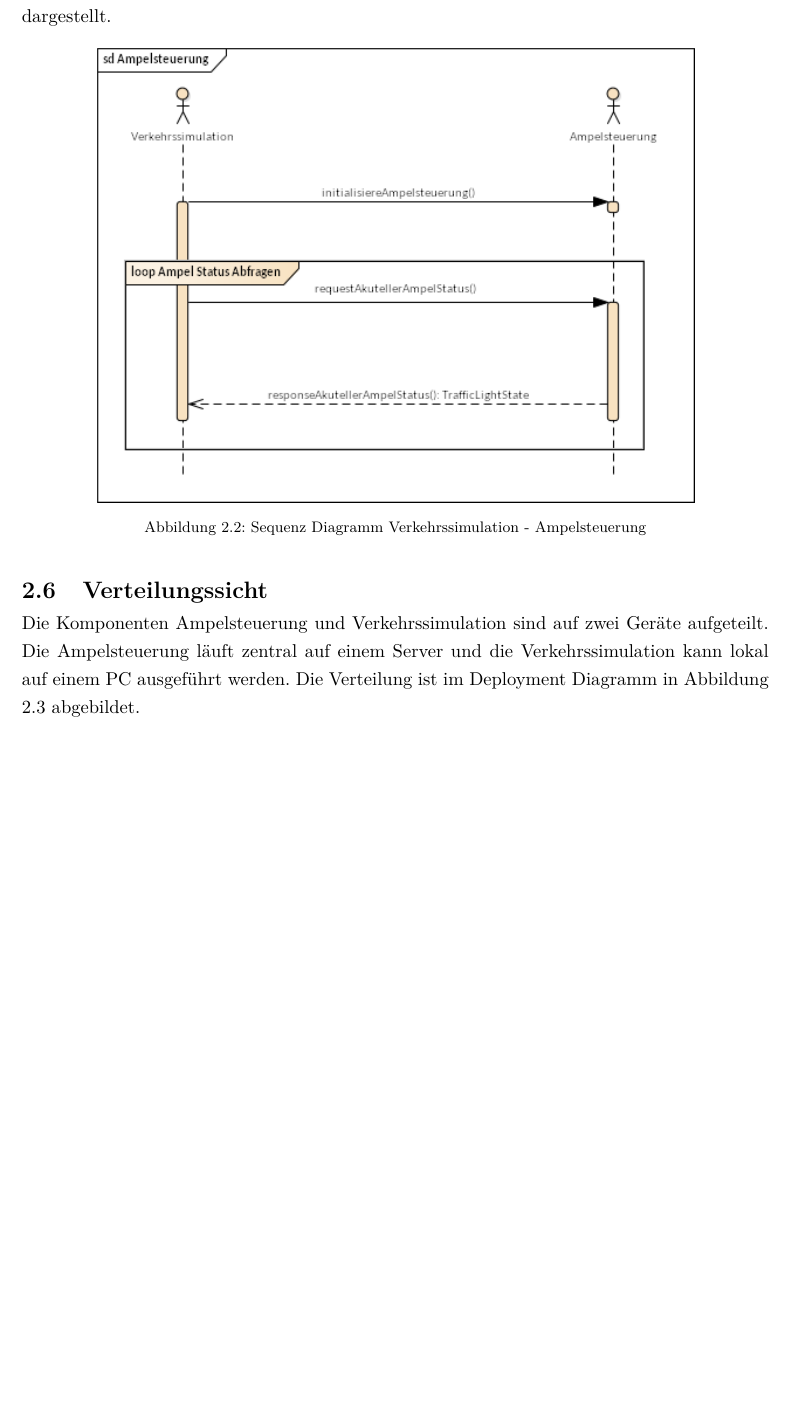
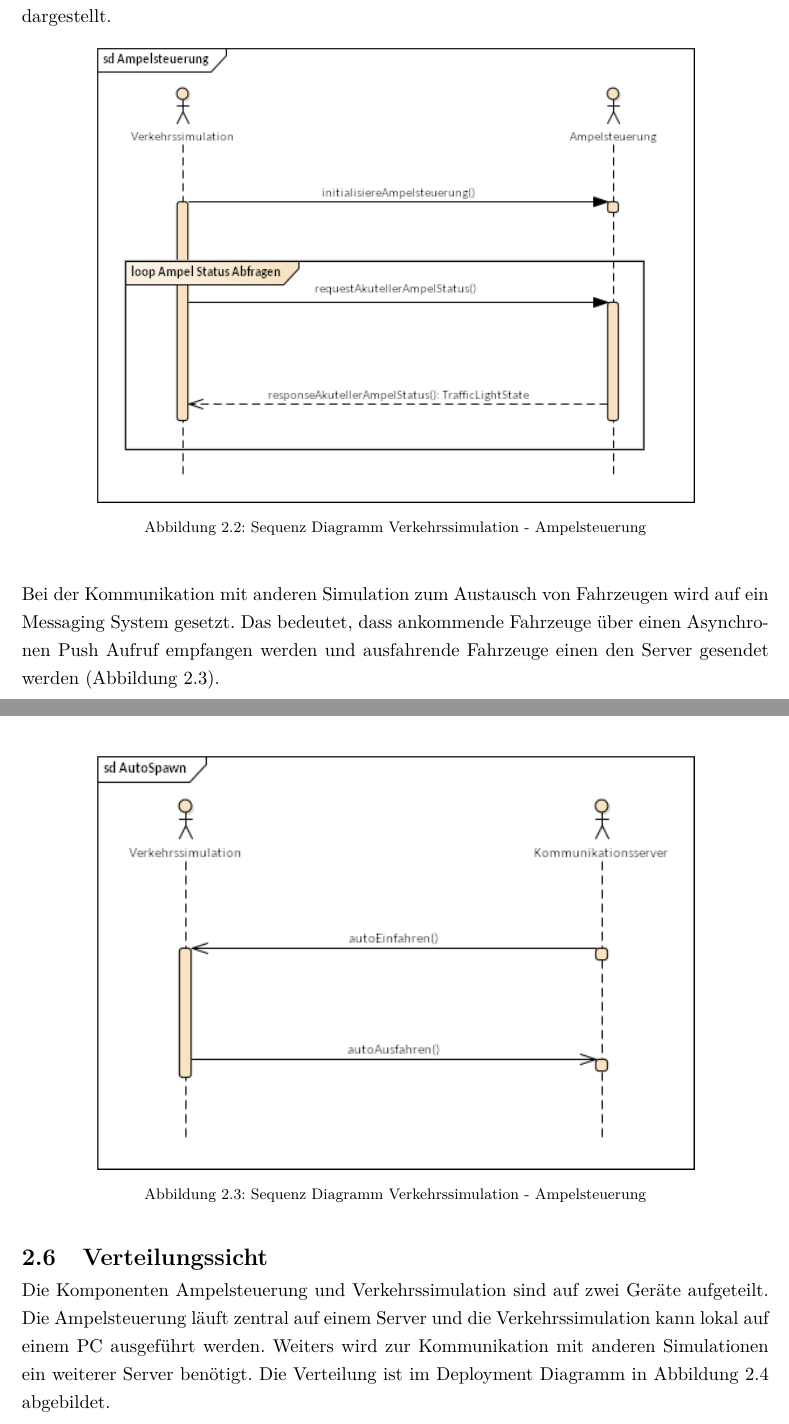
Before and after one commit to VirusRC/TrafficSimulation, a LaTeX thesis (doc/Trafficsimulation_Documentation.tex, which reads doc/Architecture.tex): part of page 9 of 19 before the commit and two parts of pages 9 and 10 of 20 after it, the two joined at a grey line, cut so that both start at the same text, the shorter picture padded with empty space. Compiled offline with pdfLaTeX.

Commit message:
doku architektur

```diff
--- a/doc/Architecture.tex
+++ b/doc/Architecture.tex
@@ -151,11 +151,26 @@ Dieser Ablauf ist im Sequenz Diagramm in Abbildung \ref{fig_2_2} dargestellt.
 	\label{fig_2_2}
 \end{figure}
 
+Bei der Kommunikation mit anderen Simulation zum Austausch von Fahrzeugen wird auf ein Messaging System gesetzt. Das bedeutet, dass ankommende Fahrzeuge über einen Asynchronen Push Aufruf empfangen werden und ausfahrende Fahrzeuge einen den Server gesendet werden
+(Abbildung \ref{fig_2_4}).
+
+\begin{figure}[H]
+\begin{center}
+	\includegraphics[width=0.8\textwidth]{BilderAllgemein/AutoSpawn.png}
+\end{center}
+	%\includegraphics[width=\textwidth]
+	%\end{center}
+	% Title
+	\caption{Sequenz Diagramm Verkehrssimulation - Ampelsteuerung}
+	% Unique name: identifier for referencing
+	\label{fig_2_4}
+\end{figure}
+
 \section{Verteilungssicht}
 \label{Verteilungssicht}
 
 Die Komponenten Ampelsteuerung und Verkehrssimulation sind auf zwei Geräte aufgeteilt. Die Ampelsteuerung läuft zentral auf einem Server und die Verkehrssimulation kann lokal auf einem PC
-ausgeführt werden. Die Verteilung ist im Deployment Diagramm in Abbildung \ref{fig_2_3} abgebildet.
+ausgeführt werden. Weiters wird zur Kommunikation mit anderen Simulationen ein weiterer Server benötigt. Die Verteilung ist im Deployment Diagramm in Abbildung \ref{fig_2_3} abgebildet.
 
 \begin{figure}[H]
 \begin{center}
```
Also changed, not shown: doc/0_history.tex (+1 -0 lines), doc/Implementierung.tex (+1 -1 lines), doc/BilderAllgemein/AutoSpawn.png (added), doc/BilderAllgemein/Deploymentdiagramm.png, doc/BilderAllgemein/Komponentendiagramm.png, doc/Trafficsimulation_Documentation.pdf, 9 other files.
